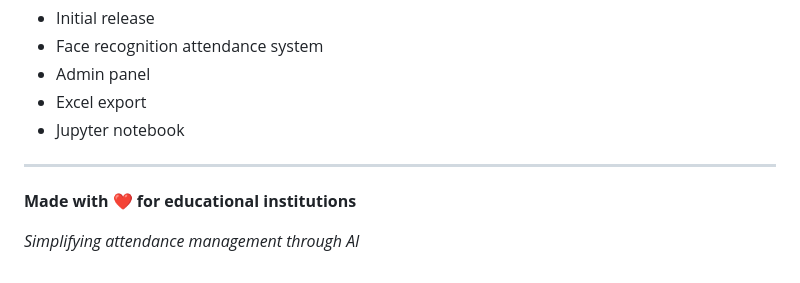
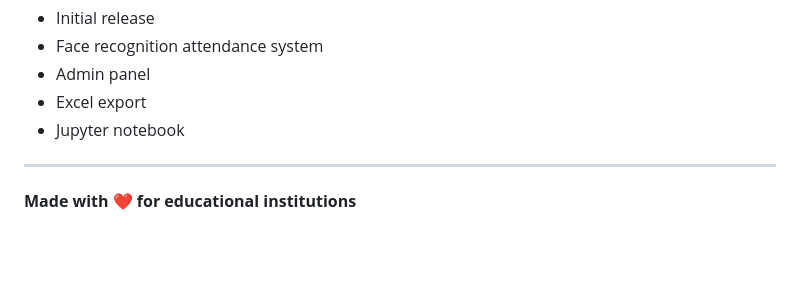
Before and after one commit to rudSarkar/face_verification_attendance, a Markdown page: README.md, the part around the change. GitHub-like rendering; blank space fills up the shorter version.

```diff
--- a/README.md
+++ b/README.md
@@ -440,5 +440,3 @@ For issues, questions, or suggestions:
 ---
 
 **Made with ❤️ for educational institutions**
-
-*Simplifying attendance management through AI*
```
